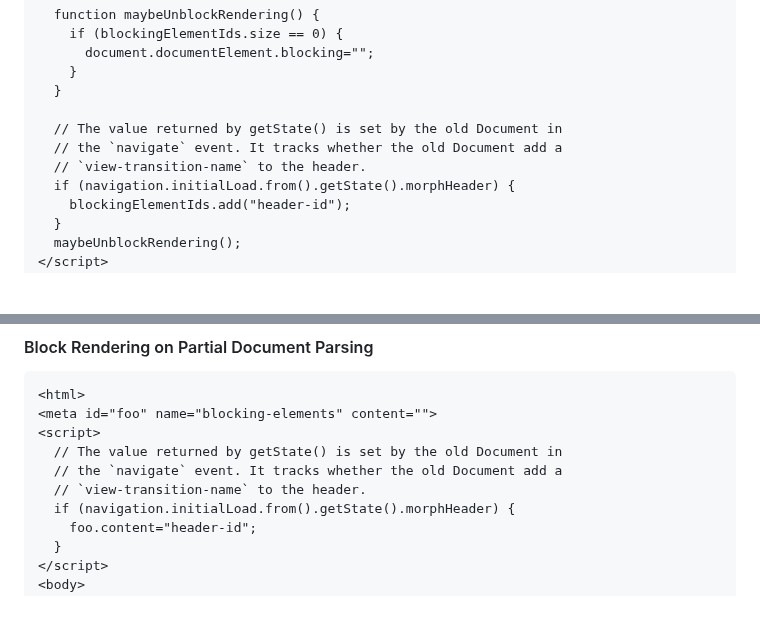
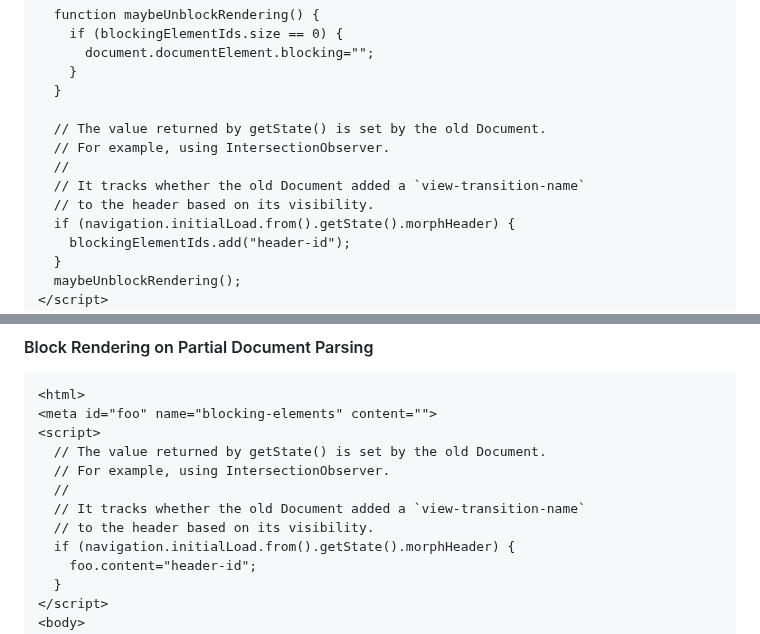
Before and after one commit to WICG/view-transitions, a Markdown page: document-render-blocking.md, 2 parts joined by grey strips. Rendered like a GitHub page; blank space fills up the shorter version.

```diff
--- a/document-render-blocking.md
+++ b/document-render-blocking.md
@@ -89,9 +89,11 @@ This approach neatly fits with the existing `blocking` primitive in html. The co
     }
   }
 
-  // The value returned by getState() is set by the old Document in
-  // the `navigate` event. It tracks whether the old Document add a
-  // `view-transition-name` to the header.
+  // The value returned by getState() is set by the old Document.
+  // For example, using IntersectionObserver.
+  //
+  // It tracks whether the old Document added a `view-transition-name`
+  // to the header based on its visibility.
   if (navigation.initialLoad.from().getState().morphHeader) {
     blockingElementIds.add("header-id");
   }
@@ -165,9 +167,11 @@ A sub-proposal is for the `content` attribute to include both the list of elemen
 <html>
 <meta id="foo" name="blocking-elements" content="">
 <script>
-  // The value returned by getState() is set by the old Document in
-  // the `navigate` event. It tracks whether the old Document add a
-  // `view-transition-name` to the header.
+  // The value returned by getState() is set by the old Document.
+  // For example, using IntersectionObserver.
+  //
+  // It tracks whether the old Document added a `view-transition-name`
+  // to the header based on its visibility.
   if (navigation.initialLoad.from().getState().morphHeader) {
     foo.content="header-id";
   }
```
